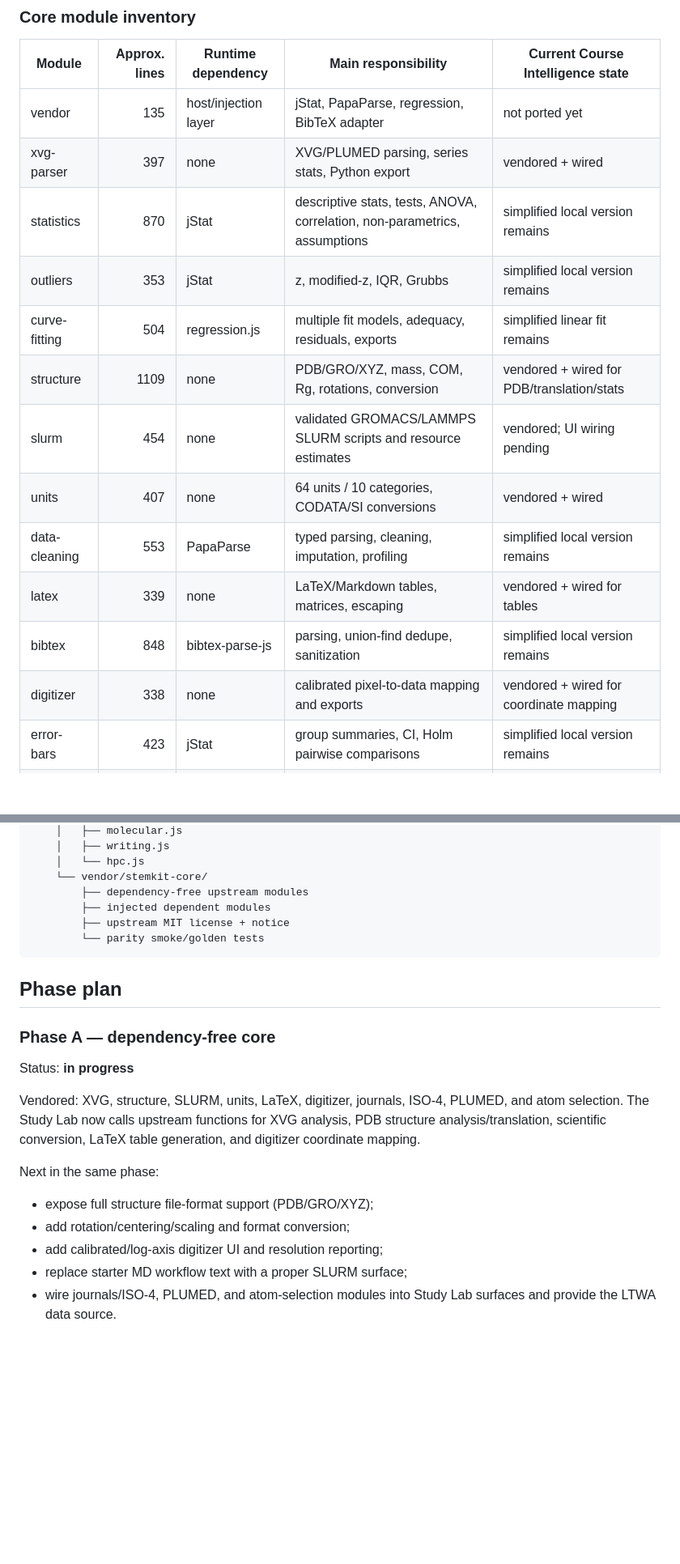
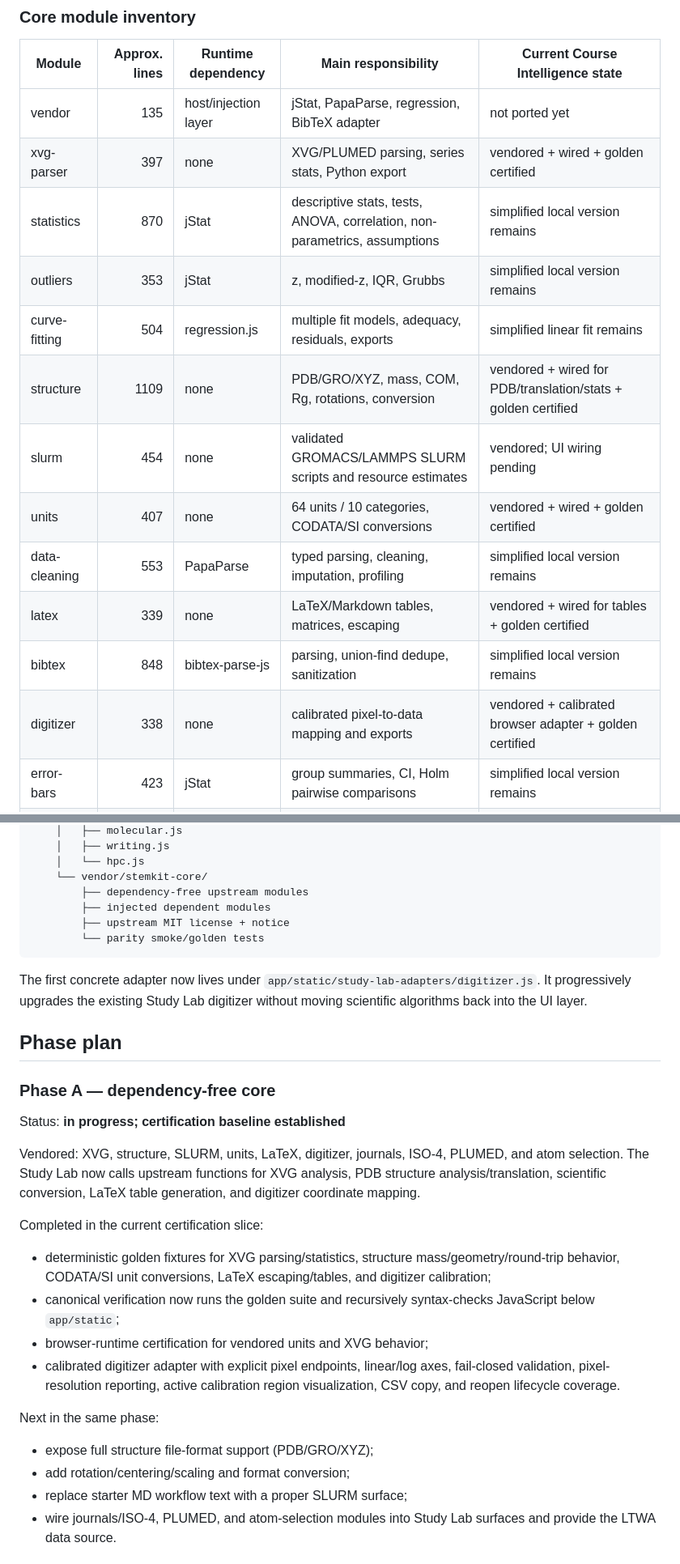
Before and after one commit to rrahul0904/udemy-project-downloader, a Markdown page: docs/STEMKIT_CORE_REVERSE_ENGINEERING.md, 2 parts joined by grey strips. Shown at 81% size. Drawn GitHub-style; blank space fills up the shorter version.

Commit message:
Document certified digitizer and golden-test phase

````diff
--- a/docs/STEMKIT_CORE_REVERSE_ENGINEERING.md
+++ b/docs/STEMKIT_CORE_REVERSE_ENGINEERING.md
@@ -17,17 +17,17 @@ The upstream core is composed of ES modules with no DOM dependency. A barrel mod
 | Module | Approx. lines | Runtime dependency | Main responsibility | Current Course Intelligence state |
 | --- | ---: | --- | --- | --- |
 | vendor | 135 | host/injection layer | jStat, PapaParse, regression, BibTeX adapter | not ported yet |
-| xvg-parser | 397 | none | XVG/PLUMED parsing, series stats, Python export | vendored + wired |
+| xvg-parser | 397 | none | XVG/PLUMED parsing, series stats, Python export | vendored + wired + golden certified |
 | statistics | 870 | jStat | descriptive stats, tests, ANOVA, correlation, non-parametrics, assumptions | simplified local version remains |
 | outliers | 353 | jStat | z, modified-z, IQR, Grubbs | simplified local version remains |
 | curve-fitting | 504 | regression.js | multiple fit models, adequacy, residuals, exports | simplified linear fit remains |
-| structure | 1109 | none | PDB/GRO/XYZ, mass, COM, Rg, rotations, conversion | vendored + wired for PDB/translation/stats |
+| structure | 1109 | none | PDB/GRO/XYZ, mass, COM, Rg, rotations, conversion | vendored + wired for PDB/translation/stats + golden certified |
 | slurm | 454 | none | validated GROMACS/LAMMPS SLURM scripts and resource estimates | vendored; UI wiring pending |
-| units | 407 | none | 64 units / 10 categories, CODATA/SI conversions | vendored + wired |
+| units | 407 | none | 64 units / 10 categories, CODATA/SI conversions | vendored + wired + golden certified |
 | data-cleaning | 553 | PapaParse | typed parsing, cleaning, imputation, profiling | simplified local version remains |
-| latex | 339 | none | LaTeX/Markdown tables, matrices, escaping | vendored + wired for tables |
+| latex | 339 | none | LaTeX/Markdown tables, matrices, escaping | vendored + wired for tables + golden certified |
 | bibtex | 848 | bibtex-parse-js | parsing, union-find dedupe, sanitization | simplified local version remains |
-| digitizer | 338 | none | calibrated pixel-to-data mapping and exports | vendored + wired for coordinate mapping |
+| digitizer | 338 | none | calibrated pixel-to-data mapping and exports | vendored + calibrated browser adapter + golden certified |
 | error-bars | 423 | jStat | group summaries, CI, Holm pairwise comparisons | simplified local version remains |
 | journals | 281 | none | journal title rule engine | vendored; UI wiring pending |
 | iso4 | 675 | none | LTWA parsing and ISO-4 abbreviation | vendored; LTWA dataset/UI wiring pending |
@@ -64,17 +64,24 @@ Course Intelligence
         └── parity smoke/golden tests
 ```
 
+The first concrete adapter now lives under `app/static/study-lab-adapters/digitizer.js`. It progressively upgrades the existing Study Lab digitizer without moving scientific algorithms back into the UI layer.
+
 ## Phase plan
 
 ### Phase A — dependency-free core
-Status: **in progress**
+Status: **in progress; certification baseline established**
 
 Vendored: XVG, structure, SLURM, units, LaTeX, digitizer, journals, ISO-4, PLUMED, and atom selection. The Study Lab now calls upstream functions for XVG analysis, PDB structure analysis/translation, scientific conversion, LaTeX table generation, and digitizer coordinate mapping.
+
+Completed in the current certification slice:
+- deterministic golden fixtures for XVG parsing/statistics, structure mass/geometry/round-trip behavior, CODATA/SI unit conversions, LaTeX escaping/tables, and digitizer calibration;
+- canonical verification now runs the golden suite and recursively syntax-checks JavaScript below `app/static`;
+- browser-runtime certification for vendored units and XVG behavior;
+- calibrated digitizer adapter with explicit pixel endpoints, linear/log axes, fail-closed validation, pixel-resolution reporting, active calibration region visualization, CSV copy, and reopen lifecycle coverage.
 
 Next in the same phase:
 - expose full structure file-format support (PDB/GRO/XYZ);
 - add rotation/centering/scaling and format conversion;
-- add calibrated/log-axis digitizer UI and resolution reporting;
 - replace starter MD workflow text with a proper SLURM surface;
 - wire journals/ISO-4, PLUMED, and atom-selection modules into Study Lab surfaces and provide the LTWA data source.
 
````
